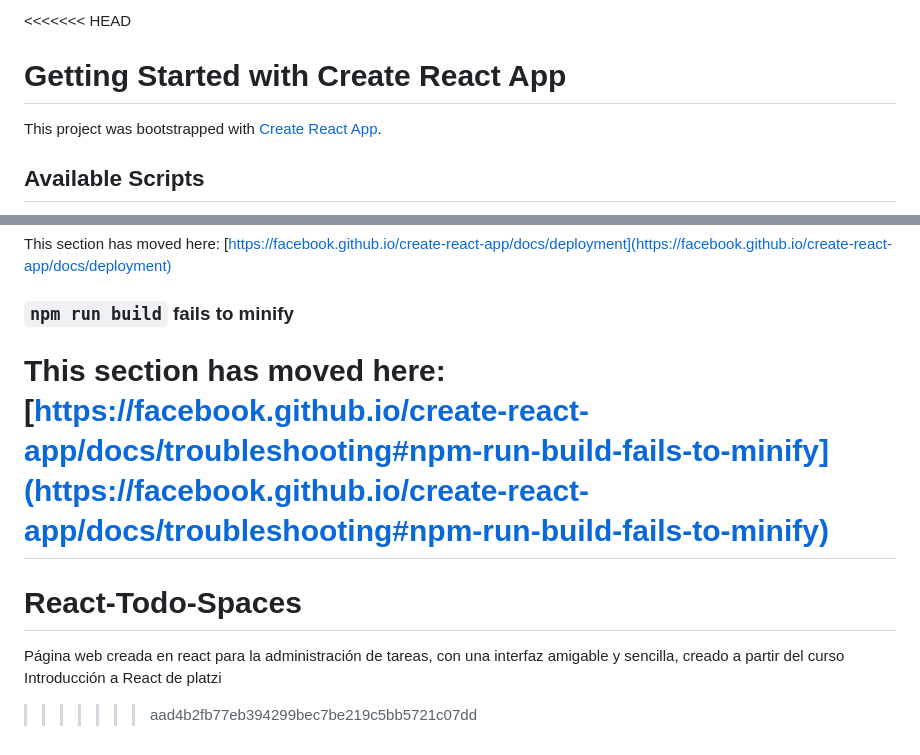
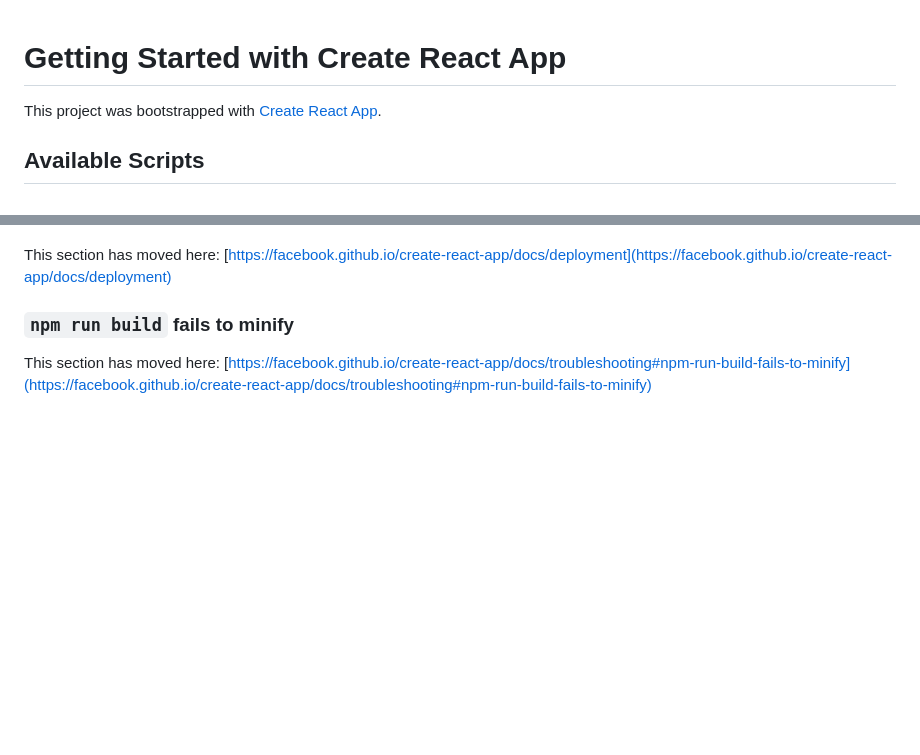
Before and after one commit to BrianOrihuelaP/React-Todo-Spaces, a Markdown page: README.md, 2 parts joined by grey strips. GitHub-like rendering; blank space fills up the shorter version.

Commit message:
Agregando la app antes de hacer deploy 2

```diff
--- a/README.md
+++ b/README.md
@@ -1,4 +1,3 @@
-<<<<<<< HEAD
 # Getting Started with Create React App
 
 This project was bootstrapped with [Create React App](https://github.com/facebook/create-react-app).
@@ -69,7 +68,3 @@ This section has moved here: [https://facebook.github.io/create-react-app/docs/d
 ### `npm run build` fails to minify
 
 This section has moved here: [https://facebook.github.io/create-react-app/docs/troubleshooting#npm-run-build-fails-to-minify](https://facebook.github.io/create-react-app/docs/troubleshooting#npm-run-build-fails-to-minify)
-=======
-# React-Todo-Spaces
-Página web creada en react para la administración de tareas, con una interfaz amigable y sencilla, creado a partir del curso Introducción a React de platzi
->>>>>>> aad4b2fb77eb394299bec7be219c5bb5721c07dd
```
